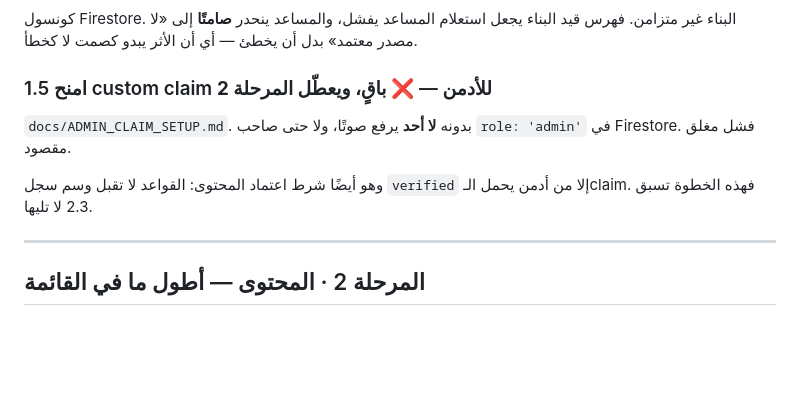
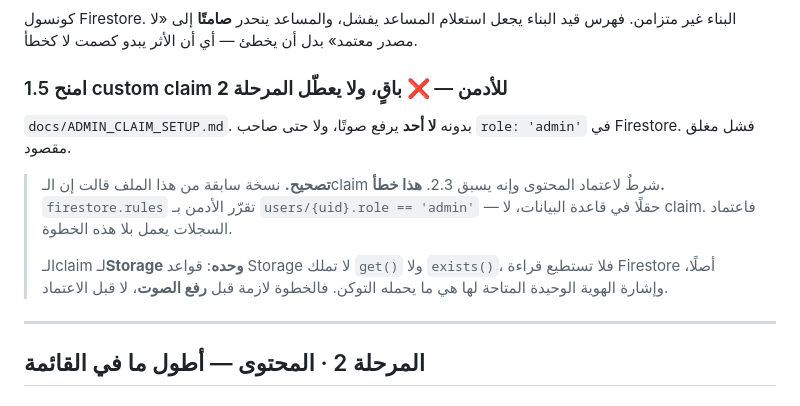
Before and after one commit to whyKaiser/Dhakker, a Markdown page: docs/LAUNCH_RUNBOOK.md, the part around the change. GitHub-like rendering; blank space fills up the shorter version.

```diff
--- a/docs/LAUNCH_RUNBOOK.md
+++ b/docs/LAUNCH_RUNBOOK.md
@@ -77,13 +77,19 @@
 يفشل، والمساعد ينحدر **صامتًا** إلى «لا مصدر معتمد» بدل أن يخطئ — أي أن
 الأثر يبدو كصمت لا كخطأ.
 
-### 1.5 امنح custom claim للأدمن — ❌ **باقٍ، ويعطّل المرحلة 2**
+### 1.5 امنح custom claim للأدمن — ❌ باقٍ، **ولا يعطّل المرحلة 2**
 
 `docs/ADMIN_CLAIM_SETUP.md`. بدونه **لا أحد** يرفع صوتًا، ولا حتى صاحب
 `role: 'admin'` في Firestore. فشل مغلق مقصود.
 
-وهو أيضًا شرط اعتماد المحتوى: القواعد لا تقبل وسم سجل `verified` إلا من
-أدمن يحمل الـclaim. فهذه الخطوة تسبق 2.3 لا تليها.
+> **تصحيح.** نسخة سابقة من هذا الملف قالت إن الـclaim شرطٌ لاعتماد المحتوى
+> وإنه يسبق 2.3. **هذا خطأ.** `firestore.rules` تقرّر الأدمن بـ
+> `users/{uid}.role == 'admin'` — حقلًا في قاعدة البيانات، لا claim. فاعتماد
+> السجلات يعمل بلا هذه الخطوة.
+>
+> الـclaim لـ**Storage وحده**: قواعد Storage لا تملك `get()` ولا `exists()`،
+> فلا تستطيع قراءة Firestore أصلًا، وإشارة الهوية الوحيدة المتاحة لها هي ما
+> يحمله التوكن. فالخطوة لازمة قبل **رفع الصوت**، لا قبل الاعتماد.
 
 ---
 
```
Also changed, not shown: docs/ADMIN_CLAIM_SETUP.md (+9 -4 lines).
